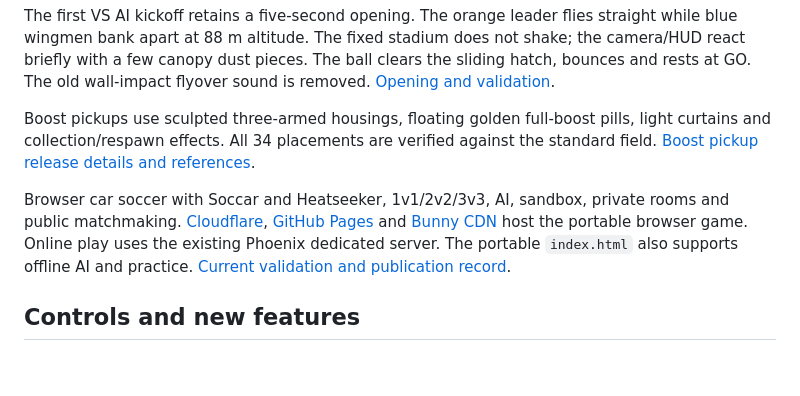
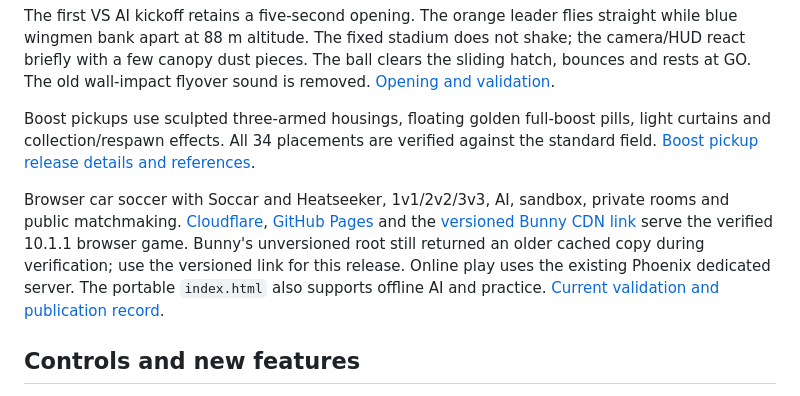
Before and after one commit to JIKJIKLA/tevtev123, a Markdown page: README.md, the part around the change. Drawn GitHub-style; blank space fills up the shorter version.

Commit message:
Record Refined live verification and link the current CDN cache key

```diff
--- a/README.md
+++ b/README.md
@@ -8,7 +8,7 @@ The first VS AI kickoff retains a five-second opening. The orange leader flies s
 
 Boost pickups use sculpted three-armed housings, floating golden full-boost pills, light curtains and collection/respawn effects. All 34 placements are verified against the standard field. [Boost pickup release details and references](docs/RELEASE-9.9.1.md).
 
-Browser car soccer with Soccar and Heatseeker, 1v1/2v2/3v3, AI, sandbox, private rooms and public matchmaking. [Cloudflare](https://nivet-league.jikdifn.workers.dev/), [GitHub Pages](https://jikjikla.github.io/tevtev123/) and [Bunny CDN](https://tevtev123.b-cdn.net/) host the portable browser game. Online play uses the existing Phoenix dedicated server. The portable `index.html` also supports offline AI and practice. [Current validation and publication record](docs/AUDIT-10.1.1.md).
+Browser car soccer with Soccar and Heatseeker, 1v1/2v2/3v3, AI, sandbox, private rooms and public matchmaking. [Cloudflare](https://nivet-league.jikdifn.workers.dev/), [GitHub Pages](https://jikjikla.github.io/tevtev123/) and the [versioned Bunny CDN link](https://tevtev123.b-cdn.net/?v=10.1.1) serve the verified 10.1.1 browser game. Bunny's unversioned root still returned an older cached copy during verification; use the versioned link for this release. Online play uses the existing Phoenix dedicated server. The portable `index.html` also supports offline AI and practice. [Current validation and publication record](docs/AUDIT-10.1.1.md).
 
 ## Controls and new features
 
```
Also changed, not shown: docs/AUDIT-10.1.1.md (+8 -5 lines).
